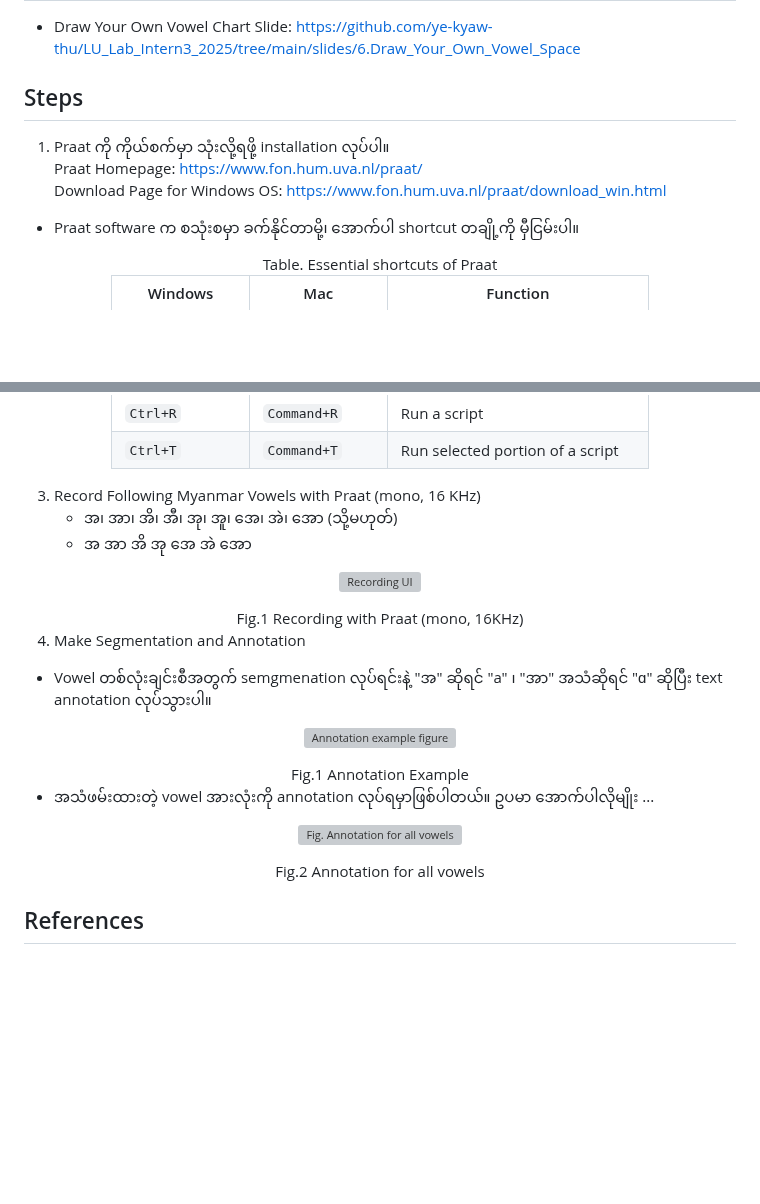
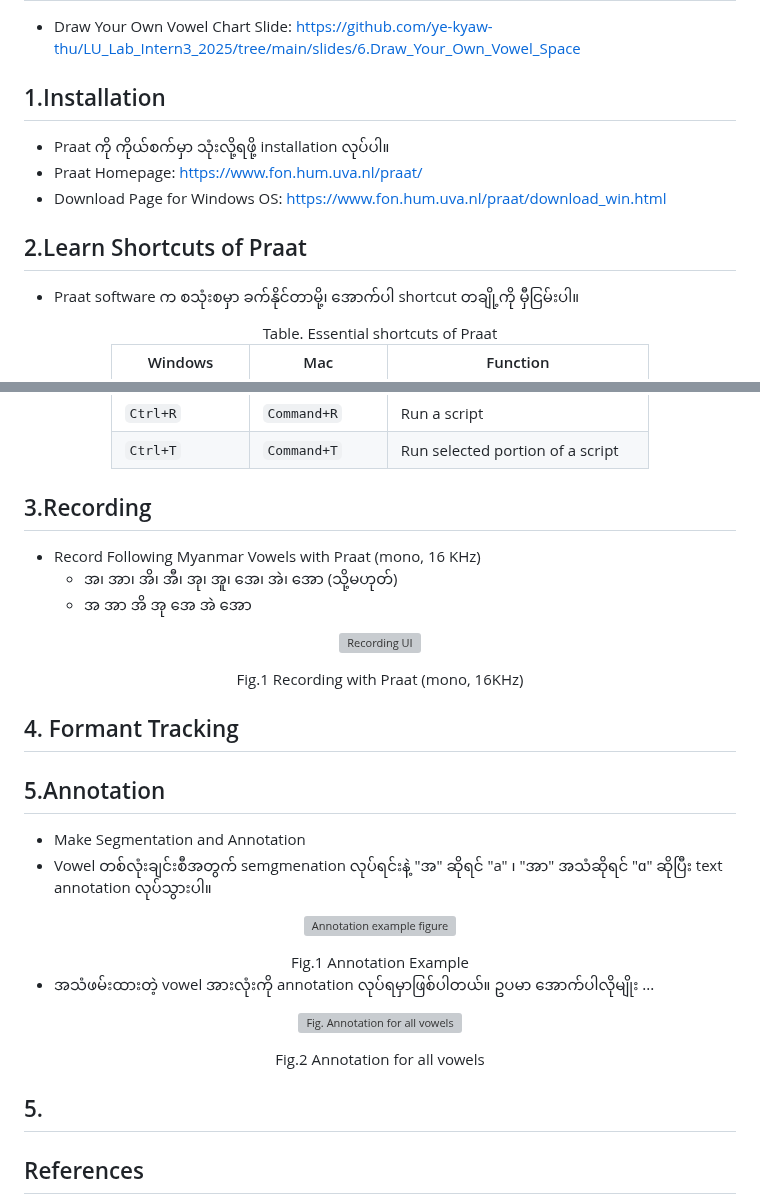
Before and after one commit to ye-kyaw-thu/LU_Lab_Intern3_2025, a Markdown page: code_examples/Draw_Your_Own_Vowel_Space/README.md, 2 parts joined by grey strips. Drawn GitHub-style; blank space fills up the shorter version; grey boxes are pictures that could not be loaded.

```diff
--- a/code_examples/Draw_Your_Own_Vowel_Space/README.md
+++ b/code_examples/Draw_Your_Own_Vowel_Space/README.md
@@ -8,11 +8,13 @@
 
 - Draw Your Own Vowel Chart Slide: [https://github.com/ye-kyaw-thu/LU_Lab_Intern3_2025/tree/main/slides/6.Draw_Your_Own_Vowel_Space](https://github.com/ye-kyaw-thu/LU_Lab_Intern3_2025/tree/main/slides/6.Draw_Your_Own_Vowel_Space)
 
-## Steps
+## 1.Installation
 
-1. Praat ကို ကိုယ်စက်မှာ သုံးလို့ရဖို့ installation လုပ်ပါ။
-   Praat Homepage: [https://www.fon.hum.uva.nl/praat/](https://www.fon.hum.uva.nl/praat/)
-   Download Page for Windows OS: [https://www.fon.hum.uva.nl/praat/download_win.html](https://www.fon.hum.uva.nl/praat/download_win.html)
+- Praat ကို ကိုယ်စက်မှာ သုံးလို့ရဖို့ installation လုပ်ပါ။
+- Praat Homepage: [https://www.fon.hum.uva.nl/praat/](https://www.fon.hum.uva.nl/praat/)
+- Download Page for Windows OS: [https://www.fon.hum.uva.nl/praat/download_win.html](https://www.fon.hum.uva.nl/praat/download_win.html)
+
+## 2.Learn Shortcuts of Praat
 
 - Praat software က စသုံးစမှာ ခက်နိုင်တာမို့၊ အောက်ပါ shortcut တချို့ကို မှီငြမ်းပါ။
 
@@ -33,7 +35,9 @@ Table. Essential shortcuts of Praat
 | `Ctrl+T`     | `Command+T`   | Run selected portion of a script |
 </div>
 
-3. Record Following Myanmar Vowels with Praat (mono, 16 KHz)
+## 3.Recording
+
+- Record Following Myanmar Vowels with Praat (mono, 16 KHz)
    - အ၊ အာ၊ အိ၊ အီ၊ အု၊ အူ၊ အေ၊ အဲ၊ အော
      (သို့မဟုတ်)
    - အ အာ အိ အု အေ အဲ အော
@@ -46,8 +50,11 @@ Table. Essential shortcuts of Praat
    Fig.1 Recording with Praat (mono, 16KHz)
 </div>
 
-4. Make Segmentation and Annotation
+## 4. Formant Tracking
 
+## 5.Annotation
+
+- Make Segmentation and Annotation
 - Vowel တစ်လုံးချင်းစီအတွက် semgmenation လုပ်ရင်းနဲ့ "အ" ဆိုရင် "a" ၊ "အာ" အသံဆိုရင် "ɑ" ဆိုပြီး text annotation လုပ်သွားပါ။
 
 <p align="center">
@@ -66,6 +73,7 @@ Table. Essential shortcuts of Praat
    Fig.2 Annotation for all vowels
 </div>
 
+## 5.
 
 ## References
 
```
